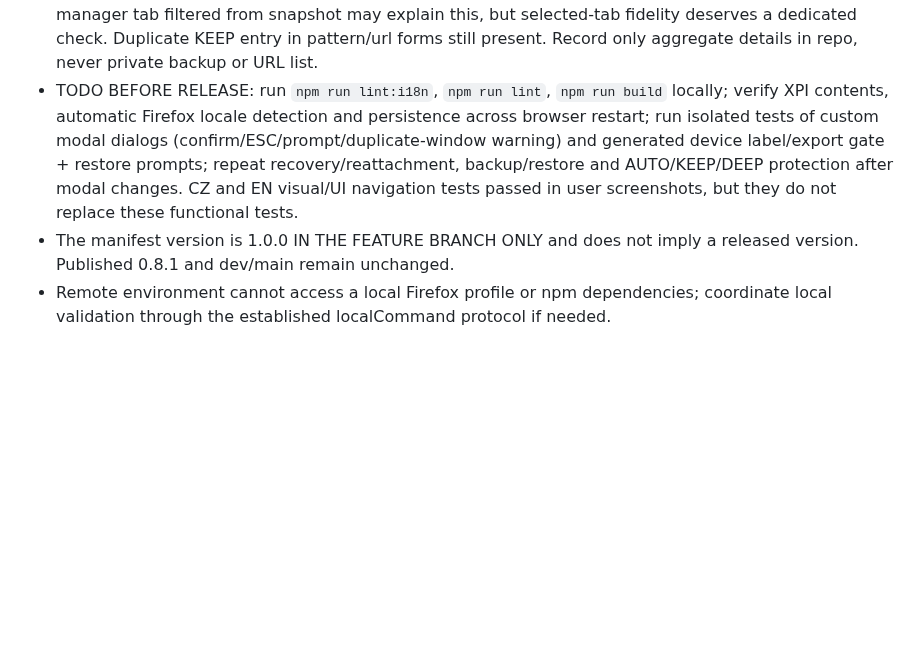
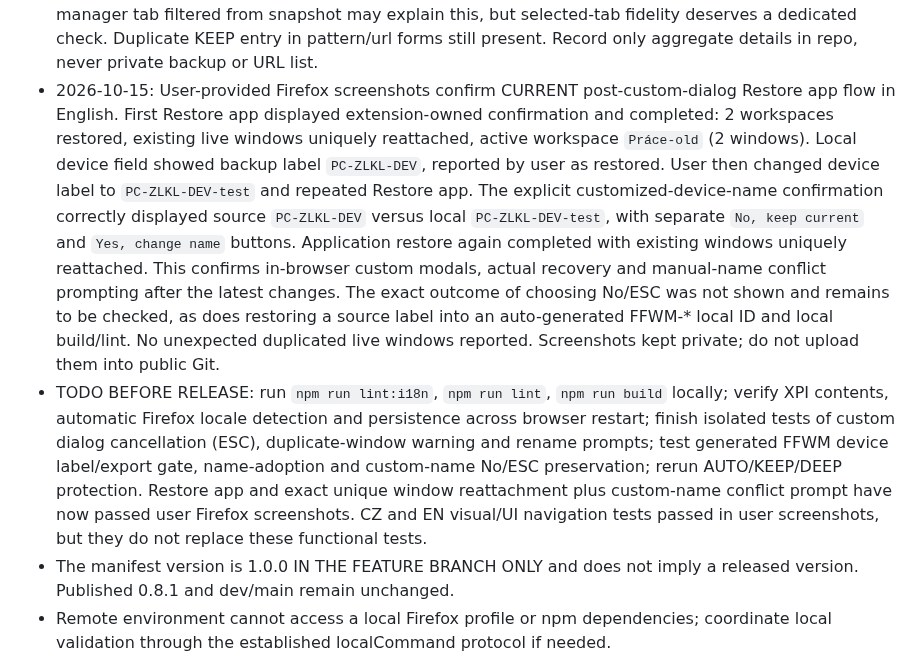
Before and after one commit to dvestezarzlkl/firefox-workspace-manager, a Markdown page: workstate.md, the part around the change. GitHub-like rendering; blank space fills up the shorter version.

Commit message:
docs(qa): confirm post-modal Restore app and custom PC-name conflict prompt in Firefox

```diff
--- a/workstate.md
+++ b/workstate.md
@@ -24,7 +24,8 @@ branch = feature/i18n-1.0.0
 - 2026-10-14: Device label follow-up. Manager now persists a one-time Web Crypto `FFWM-XXXXXXXX` fallback (not a fingerprint), supports manual rename or regenerate-on-empty Save, and keeps all three JSON exports gated only until a valid label is stored. Full application JSON backup v1 now optionally exports `ui.deviceName`. Restore app uses a pure decision policy: legacy/invalid backup name = keep; current FFWM auto label = adopt source name; customized current name = localized Yes/No prompt; No/ESC restores the rest of the backup without replacing the PC label. Final name written only after successful backup restore, outside background's data restore transaction. Added regression policy tests; Firefox E2E of these new paths pending.
 - 2026-10-15 09:34 CEST: User-provided actual 1.0.0 application JSON backup was inspected read-only. Format `firefox-workspace-manager.application` v1 and exportedAt match timestamped filename. Optional `ui.deviceName` correctly holds customized per-PC label; `ui.language=en`. Two workspaces contain 4 saved windows, 30 tabs, 8 groups, 23 discarded tabs; all tab/group references, indexes and 64-character fingerprints passed structural checks. Debug log ends with successful restore-end and snapshot-saved around 09:34, with no error events in its final 40 entries. One legacy-style duplicate KEEP URL policy is present as both `pattern` and `url` (same URL); review normalization before release. This verifies export structure and recent restore log only, NOT clean-profile import, manual name-confirm prompt, Firefox restart or automated npm/web-ext tests.
 - 2026-10-15 09:42:45 CEST: Reviewed second user-supplied actual application JSON backup (private, NOT in Git). Name/timestamp `20261015094245_PC-ZLKL-DEV_workspace_manager.json` matches `exportedAt`; application v1/ext v1.0.0, `ui.language=en`, `ui.deviceName=PC-ZLKL-DEV`. Contains 2 workspaces, 4 windows, 30 tabs, 8 groups, now 24 discarded tabs (23 in prior 09:34 backup). All groupKey references, tab positions, URL presence and 64-character fingerprints structurally valid; no about:blank content URLs. Most recent workspace restore at 09:42:31 completed with windows [39,45], all 4 restored groups and deferred discard requested=1/rejected=0; snapshot-saved follows, backup exported ~14s later. No diagnostic error events found. The most recent `application-backup-restored` event is historical (2026-10-14 12:49), so this new file does NOT itself prove fresh Restore app nor the new custom-device-name Yes/No prompt. Both workspaces' first saved window has no content tab flagged active; extension manager tab filtered from snapshot may explain this, but selected-tab fidelity deserves a dedicated check. Duplicate KEEP entry in pattern/url forms still present. Record only aggregate details in repo, never private backup or URL list.
-- TODO BEFORE RELEASE: run `npm run lint:i18n`, `npm run lint`, `npm run build` locally; verify XPI contents, automatic Firefox locale detection and persistence across browser restart; run isolated tests of custom modal dialogs (confirm/ESC/prompt/duplicate-window warning) and generated device label/export gate + restore prompts; repeat recovery/reattachment, backup/restore and AUTO/KEEP/DEEP protection after modal changes. CZ and EN visual/UI navigation tests passed in user screenshots, but they do not replace these functional tests.
+- 2026-10-15: User-provided Firefox screenshots confirm CURRENT post-custom-dialog Restore app flow in English. First Restore app displayed extension-owned confirmation and completed: 2 workspaces restored, existing live windows uniquely reattached, active workspace `Práce-old` (2 windows). Local device field showed backup label `PC-ZLKL-DEV`, reported by user as restored. User then changed device label to `PC-ZLKL-DEV-test` and repeated Restore app. The explicit customized-device-name confirmation correctly displayed source `PC-ZLKL-DEV` versus local `PC-ZLKL-DEV-test`, with separate `No, keep current` and `Yes, change name` buttons. Application restore again completed with existing windows uniquely reattached. This confirms in-browser custom modals, actual recovery and manual-name conflict prompting after the latest changes. The exact outcome of choosing No/ESC was not shown and remains to be checked, as does restoring a source label into an auto-generated FFWM-* local ID and local build/lint. No unexpected duplicated live windows reported. Screenshots kept private; do not upload them into public Git.
+- TODO BEFORE RELEASE: run `npm run lint:i18n`, `npm run lint`, `npm run build` locally; verify XPI contents, automatic Firefox locale detection and persistence across browser restart; finish isolated tests of custom dialog cancellation (ESC), duplicate-window warning and rename prompts; test generated FFWM device label/export gate, name-adoption and custom-name No/ESC preservation; rerun AUTO/KEEP/DEEP protection. Restore app and exact unique window reattachment plus custom-name conflict prompt have now passed user Firefox screenshots. CZ and EN visual/UI navigation tests passed in user screenshots, but they do not replace these functional tests.
 - The manifest version is 1.0.0 IN THE FEATURE BRANCH ONLY and does not imply a released version. Published 0.8.1 and dev/main remain unchanged.
 - Remote environment cannot access a local Firefox profile or npm dependencies; coordinate local validation through the established localCommand protocol if needed.
 
```
